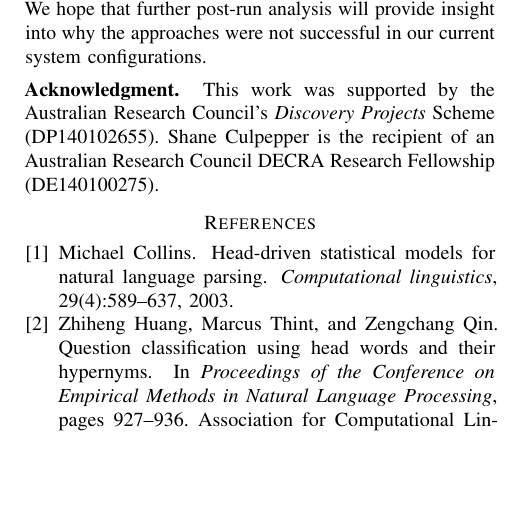
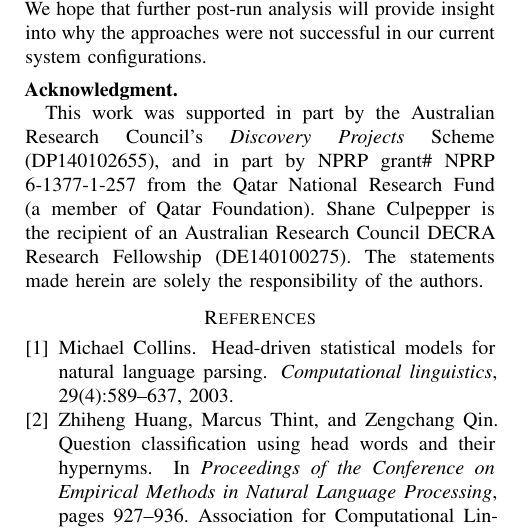
Before and after one commit to rmit-ir/RMIT-TREC-LiveQA15-notebook, a LaTeX paper (p.tex): part of one column of page 4 of 4, cut so that both start at the same text, the shorter picture padded with empty space. Compiled offline with pdfLaTeX.

Commit message:
Update the Acknowledgment

```diff
--- a/p.tex
+++ b/p.tex
@@ -440,10 +440,13 @@ why the approaches were not successful in our current system
 configurations.
 
 \myparagraph{Acknowledgment}
-This work was supported by the Australian Research Council's
-{\emph{Discovery Projects}} Scheme (DP140102655).
-Shane Culpepper is the recipient of an Australian Research Council
-DECRA Research Fellowship (DE140100275).
+
+This work was supported in part by the Australian Research Council's
+{\emph{Discovery Projects}} Scheme (DP140102655), and in part by NPRP grant\#
+NPRP 6-1377-1-257 from the Qatar National Research Fund (a member of Qatar
+Foundation).  Shane Culpepper is the recipient of an Australian Research
+Council DECRA Research Fellowship (DE140100275).  The statements made herein
+are solely the responsibility of the authors.
 
 
 %\bibliographystyle{IEEEtran}
```
